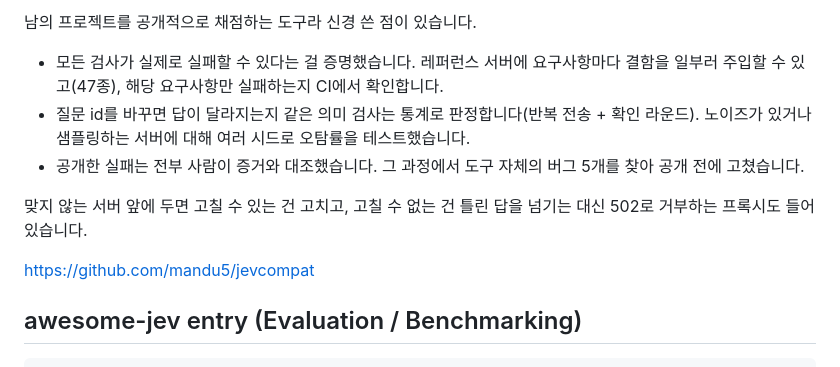
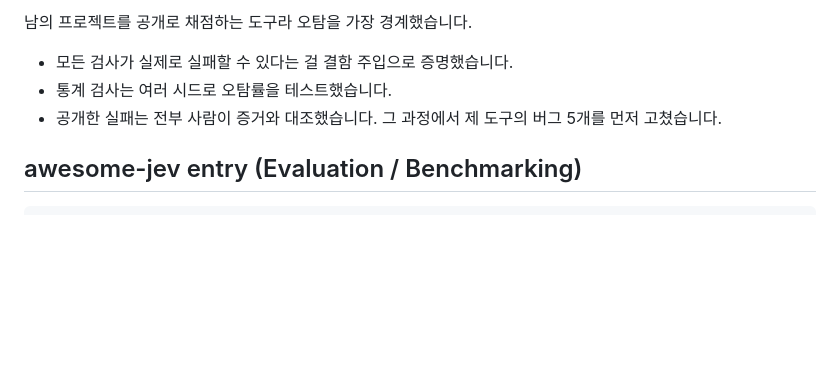
Before and after one commit to mandu5/jevcompat, a Markdown page: docs/launch/posts.md, the part around one of its changes. Drawn GitHub-style; blank space fills up the shorter version.

```diff
--- a/docs/launch/posts.md
+++ b/docs/launch/posts.md
@@ -75,16 +63,8 @@ TypeSafe가 9월 15일 Jev(System One)를 내놓았는데, 모델은 비공개
 
-남의 프로젝트를 공개적으로 채점하는 도구라 신경 쓴 점이 있습니다.
-- 모든 검사가 실제로 실패할 수 있다는 걸 증명했습니다. 레퍼런스 서버에 요구사항마다 결함을 일부러
-  주입할 수 있고(47종), 해당 요구사항만 실패하는지 CI에서 확인합니다.
-- 질문 id를 바꾸면 답이 달라지는지 같은 의미 검사는 통계로 판정합니다(반복 전송 + 확인 라운드).
-  노이즈가 있거나 샘플링하는 서버에 대해 여러 시드로 오탐률을 테스트했습니다.
-- 공개한 실패는 전부 사람이 증거와 대조했습니다. 그 과정에서 도구 자체의 버그 5개를 찾아 공개 전에
-  고쳤습니다.
-
-맞지 않는 서버 앞에 두면 고칠 수 있는 건 고치고, 고칠 수 없는 건 틀린 답을 넘기는 대신 502로 거부하는
-프록시도 들어 있습니다.
-
-https://github.com/mandu5/jevcompat
+남의 프로젝트를 공개로 채점하는 도구라 오탐을 가장 경계했습니다.
+- 모든 검사가 실제로 실패할 수 있다는 걸 결함 주입으로 증명했습니다.
+- 통계 검사는 여러 시드로 오탐률을 테스트했습니다.
+- 공개한 실패는 전부 사람이 증거와 대조했습니다. 그 과정에서 제 도구의 버그 5개를 먼저 고쳤습니다.
 
 ## awesome-jev entry (Evaluation / Benchmarking)
 
```
Also changed, not shown: other parts of docs/launch/posts.md (+40 -52 lines).
